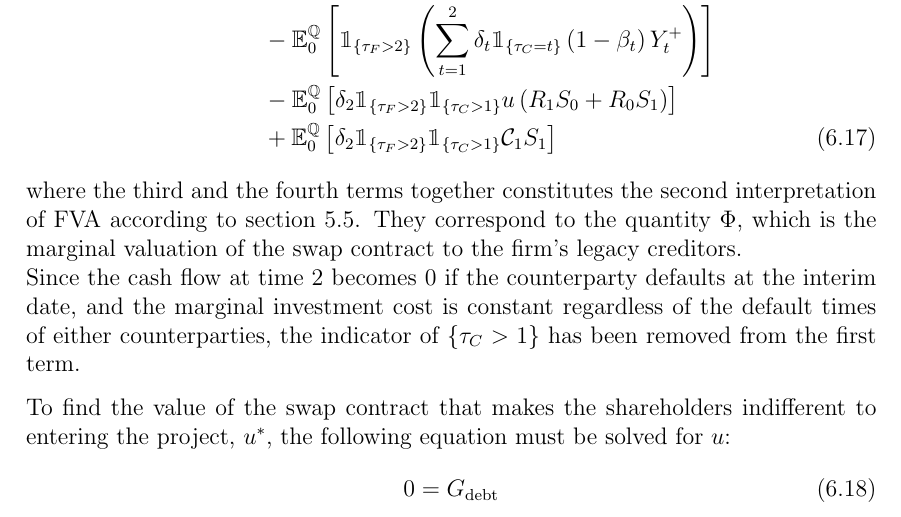
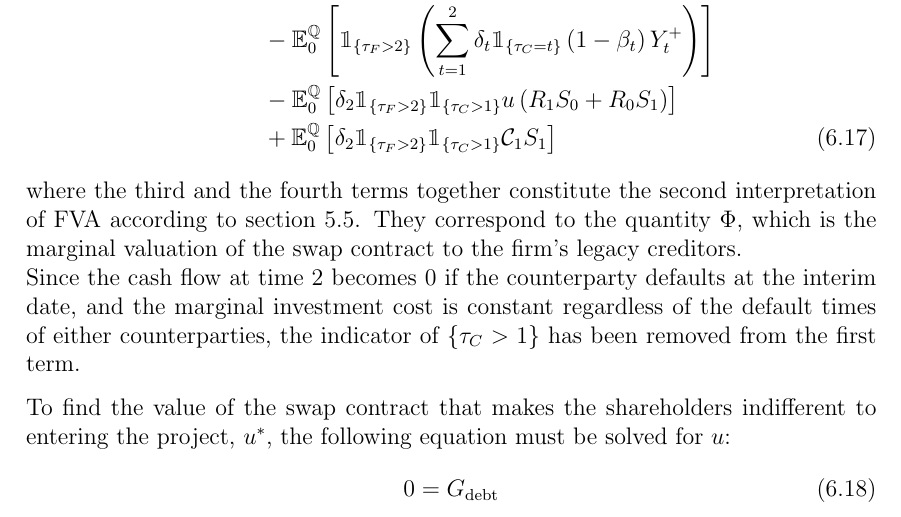
Before and after one commit to sebastianbaltser/master-thesis, a LaTeX thesis (thesis/main.tex, which reads thesis/content/body-matter/swap-contract/unsecured-swap-valuation.tex): part of page 66 of 68, cut so that both start at the same text. Compiled offline with pdfLaTeX.

Commit message:
Fix grammar

```diff
--- a/thesis/content/body-matter/swap-contract/unsecured-swap-valuation.tex
+++ b/thesis/content/body-matter/swap-contract/unsecured-swap-valuation.tex
@@ -246,7 +246,7 @@
             \right]
             \label{eqn:shareholders-value-multi-period-swap}
         \end{align}
-        where the third and the fourth terms together constitutes the second interpretation of \FVA/ according to \cref{sec:defining-fva}.
+        where the third and the fourth terms together constitute the second interpretation of \FVA/ according to \cref{sec:defining-fva}.
         % This result differs a tiny bit from the one ADS presents. The term: $u S_0 R_1$ is somehow within another indicator function, and I don't know how.
         They correspond to the quantity $\Phi$, which is the marginal valuation of the swap contract to the firm's legacy creditors.
         \\
```
